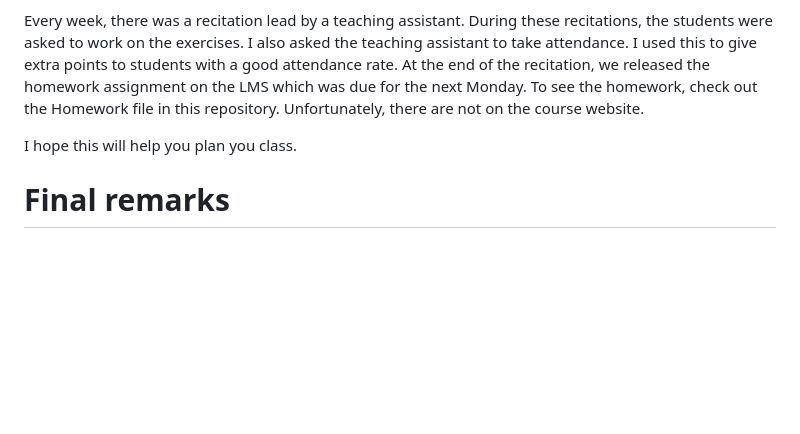
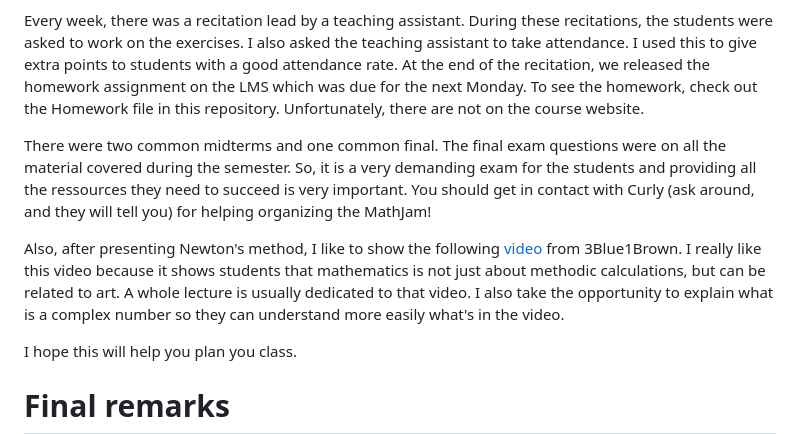
Before and after one commit to popa13/M241, a Markdown page: README.md, the part around the change. Rendered like a GitHub page; blank space fills up the shorter version.

Commit message:
Added an additional paragraph about the 3blue1brown video on Newton's method

```diff
--- a/README.md
+++ b/README.md
@@ -42,6 +42,10 @@ Starting on the second week, I would start lecturing using the lecture notes tem
 
 Every week, there was a recitation lead by a teaching assistant. During these recitations, the students were asked to work on the exercises. I also asked the teaching assistant to take attendance. I used this to give extra points to students with a good attendance rate. At the end of the recitation, we released the homework assignment on the LMS which was due for the next Monday. To see the homework, check out the Homework file in this repository. Unfortunately, there are not on the course website.
 
+There were two common midterms and one common final. The final exam questions were on all the material covered during the semester. So, it is a very demanding exam for the students and providing all the ressources they need to succeed is very important. You should get in contact with Curly (ask around, and they will tell you) for helping organizing the MathJam!
+
+Also, after presenting Newton's method, I like to show the following [video](https://www.youtube.com/watch?v=-RdOwhmqP5s) from 3Blue1Brown. I really like this video because it shows students that mathematics is not just about methodic calculations, but can be related to art. A whole lecture is usually dedicated to that video. I also take the opportunity to explain what is a complex number so they can understand more easily what's in the video.
+
 I hope this will help you plan you class.
 
 # Final remarks
```
